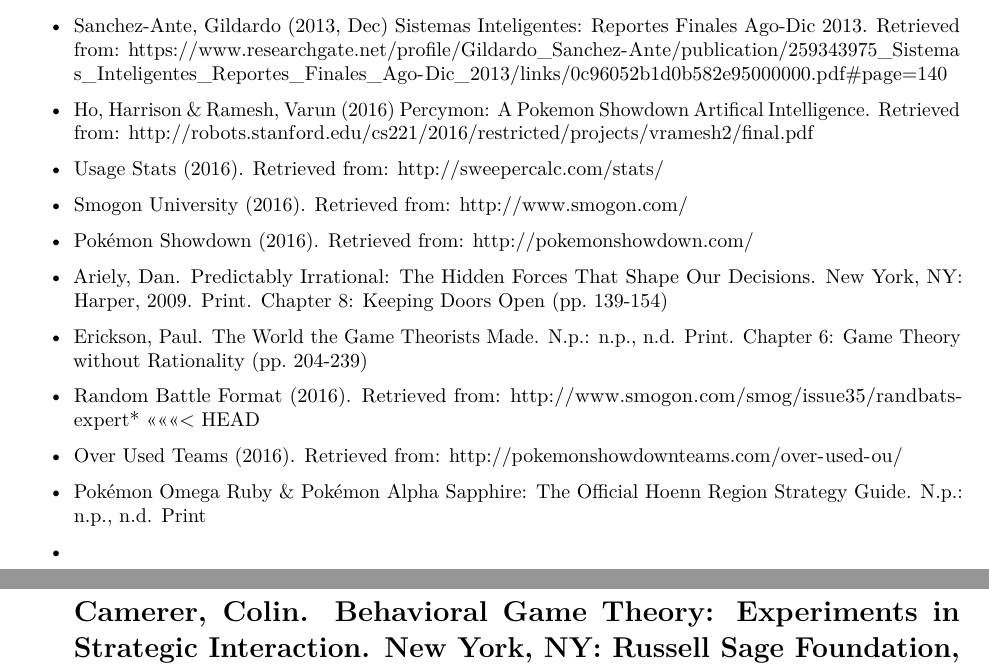
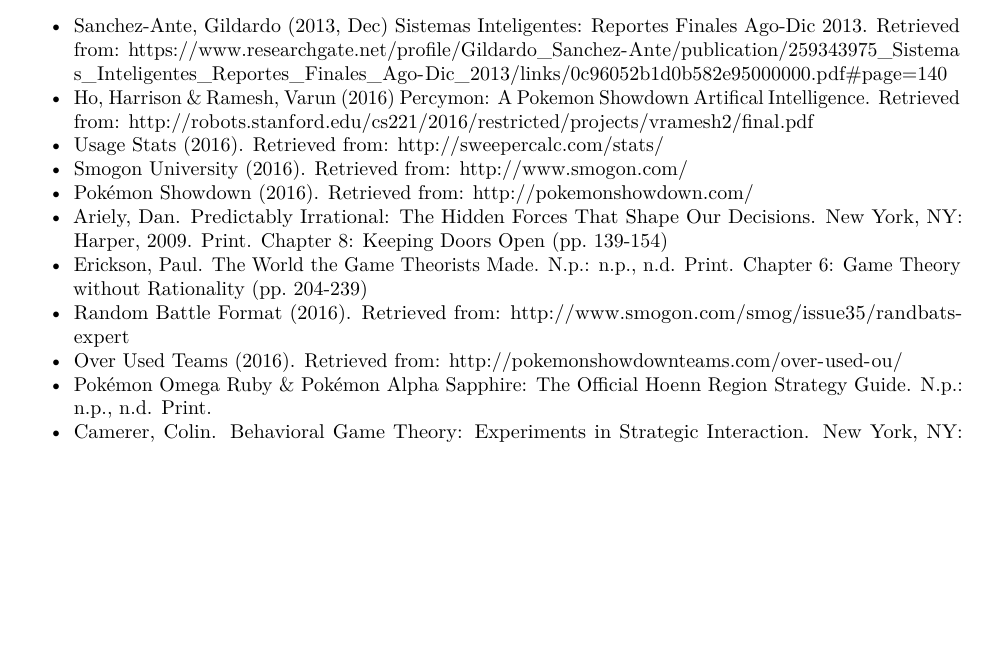
Before and after one commit to andrewpbray/reed-thesis, an R Markdown document (olsonthesis/01-chap1.Rmd): two parts of pages 1 and 2 of 6 before the commit and part of page 1 of 5 after it, the two joined at a grey line, cut so that both start at the same text, the shorter picture padded with empty space. Rendered offline with R 4.5, knitr and Pandoc, then LaTeX, with nearby package versions; some code elsewhere in the file could not run offline.

Commit message:
Slight Adjustments made for formatting

```diff
--- a/olsonthesis/01-chap1.Rmd
+++ b/olsonthesis/01-chap1.Rmd
@@ -29,7 +29,6 @@
 * Pokémon Showdown (2016). Retrieved from: http://pokemonshowdown.com/
 * Ariely, Dan. Predictably Irrational: The Hidden Forces That Shape Our Decisions. New York, NY: Harper, 2009. Print. Chapter 8: Keeping Doors Open (pp. 139-154)
 * Erickson, Paul. The World the Game Theorists Made. N.p.: n.p., n.d. Print. Chapter 6: Game Theory without Rationality (pp. 204-239)
-* Random Battle Format (2016). Retrieved from: http://www.smogon.com/smog/issue35/randbats-expert*
-<<<<<<< HEAD
+* Random Battle Format (2016). Retrieved from: http://www.smogon.com/smog/issue35/randbats-expert
 * Over Used Teams (2016). Retrieved from: http://pokemonshowdownteams.com/over-used-ou/
-* Pokémon Omega Ruby & Pokémon Alpha Sapphire: The Official Hoenn Region Strategy Guide. N.p.: n.p., n.d. Print
+* Pokémon Omega Ruby & Pokémon Alpha Sapphire: The Official Hoenn Region Strategy Guide. N.p.: n.p., n.d. Print.
```
Also changed, not shown: olsonthesis/01-chap1.pdf (added), olsonthesis/01-chap1_files/figure-latex/march3plot-1.pdf, olsonthesis/01-chap1.Rmd (7 more changed lines).
